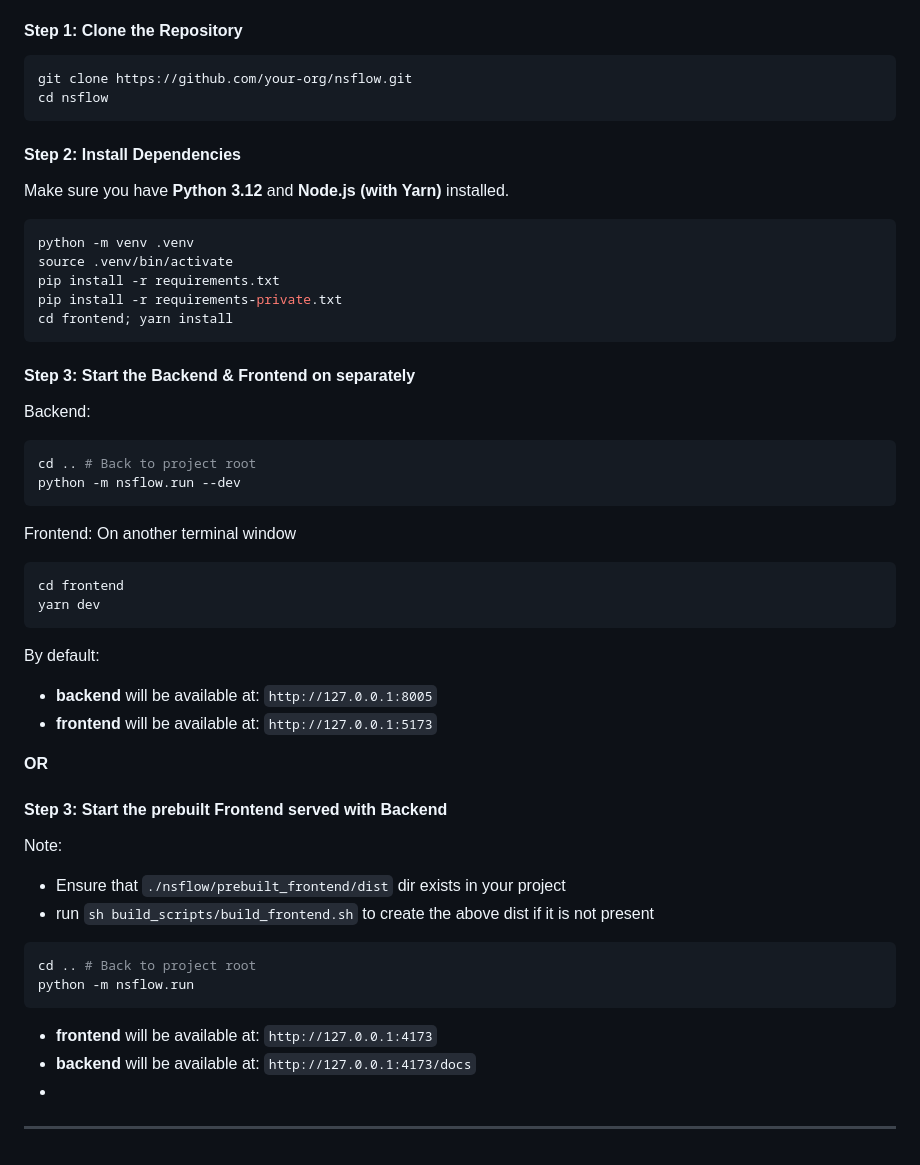
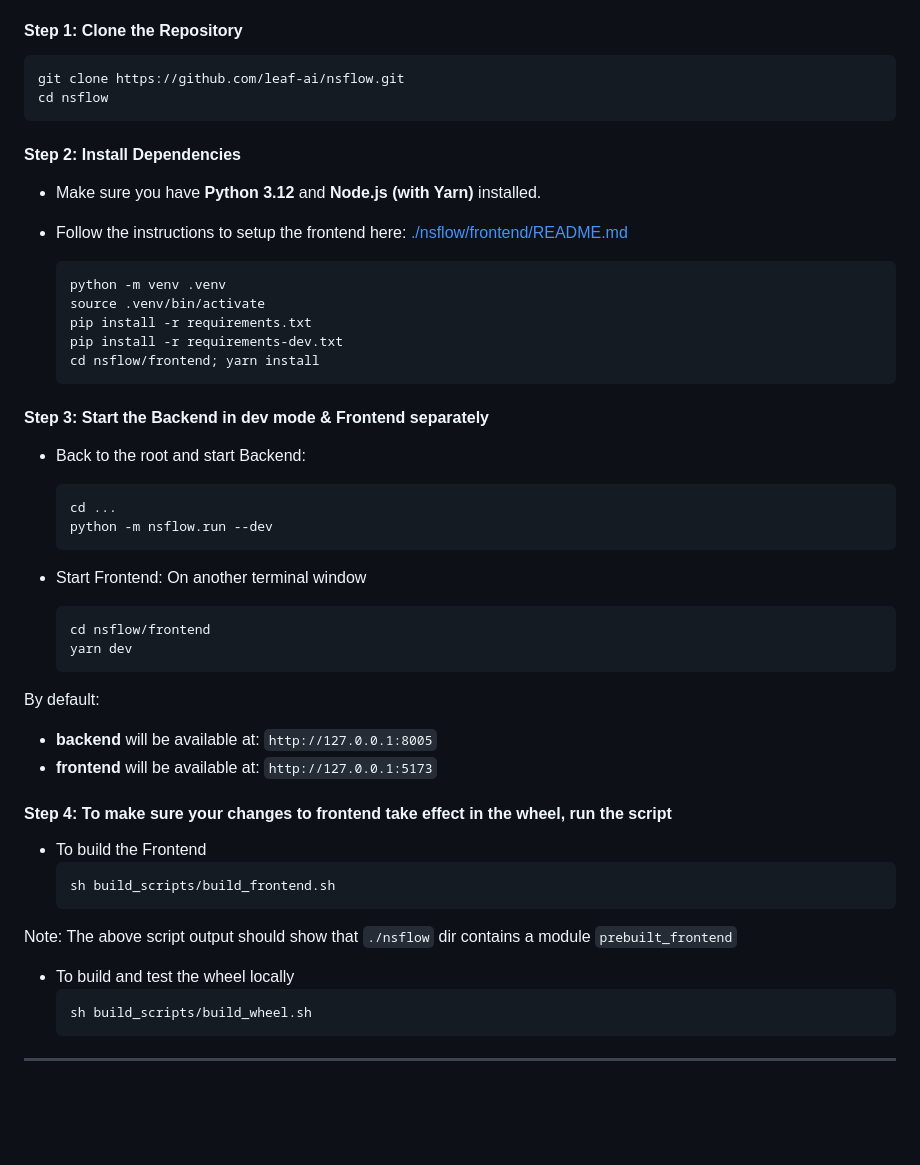
Before and after one commit to cognizant-ai-lab/nsflow, a Markdown page: README.md, the part around one of its changes. Rendered like a GitHub page; blank space fills up the shorter version.

````diff
--- a/README.md
+++ b/README.md
@@ -59,52 +41,52 @@ To start the frontend and backend separately, follow these steps:
 
 #### **Step 1: Clone the Repository**
 ```bash
-git clone https://github.com/your-org/nsflow.git
+git clone https://github.com/leaf-ai/nsflow.git
 cd nsflow
 ```
 
 #### **Step 2: Install Dependencies**
-Make sure you have **Python 3.12** and **Node.js (with Yarn)** installed.
+- Make sure you have **Python 3.12** and **Node.js (with Yarn)** installed.
+- Follow the instructions to setup the frontend here: [./nsflow/frontend/README.md](https://github.com/leaf-ai/nsflow/tree/main/nsflow/frontend/README.md)
 
-```bash
-python -m venv .venv
-source .venv/bin/activate
-pip install -r requirements.txt
-pip install -r requirements-private.txt
-cd frontend; yarn install
-```
+    ```bash
+    python -m venv .venv
+    source .venv/bin/activate
+    pip install -r requirements.txt
+    pip install -r requirements-dev.txt
+    cd nsflow/frontend; yarn install
+    ```
 
-#### **Step 3: Start the Backend & Frontend on separately**
-Backend:
-```bash
-cd .. # Back to project root
-python -m nsflow.run --dev
-```
+#### **Step 3: Start the Backend in dev mode & Frontend separately**
+- Back to the root and start Backend:
+    ```bash
+    cd ...
+    python -m nsflow.run --dev
+    ```
 
-Frontend:
+- Start Frontend:
 On another terminal window
-```bash
-cd frontend
-yarn dev
-```
+    ```bash
+    cd nsflow/frontend
+    yarn dev
+    ```
 
 By default:
 - **backend** will be available at: `http://127.0.0.1:8005`
 - **frontend** will be available at: `http://127.0.0.1:5173`
 
-**OR**
 
-#### **Step 3: Start the prebuilt Frontend served with Backend**
-Note:
-- Ensure that `./nsflow/prebuilt_frontend/dist` dir exists in your project
-- run `sh build_scripts/build_frontend.sh` to create the above dist if it is not present
+#### **Step 4: To make sure your changes to frontend take effect in the wheel, run the script**
 
-```bash
-cd .. # Back to project root
-python -m nsflow.run
-```
+- To build the Frontend
+    ```bash
+    sh build_scripts/build_frontend.sh
+    ```
 
-- **frontend** will be available at: `http://127.0.0.1:4173`
-- **backend** will be available at: `http://127.0.0.1:4173/docs`
--
+Note: The above script output should show that `./nsflow` dir contains a module `prebuilt_frontend`
+
+- To build and test the wheel locally
+    ```bash
+    sh build_scripts/build_wheel.sh
+    ```
 ---
````
Also changed, not shown: other parts of README.md (+13 -31 lines), docs/snapshot01.png.
